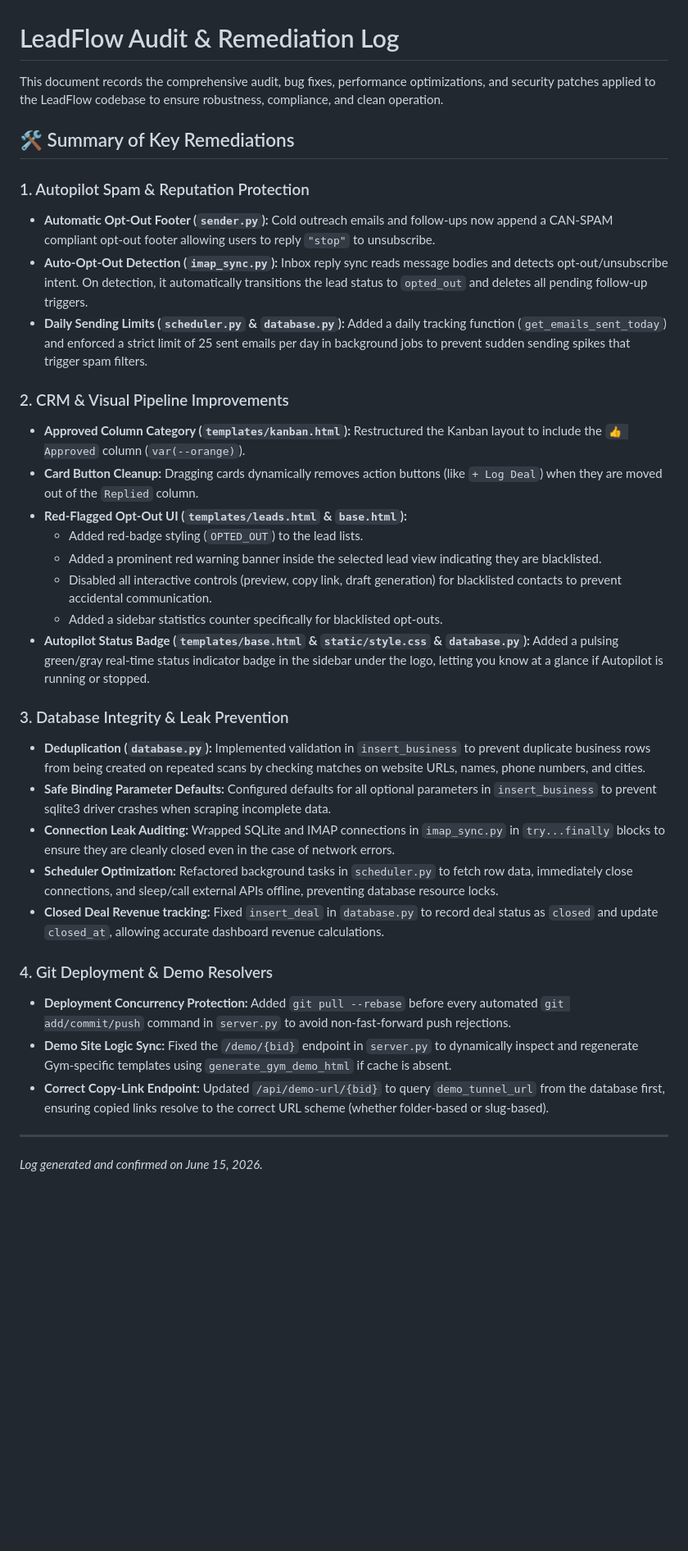
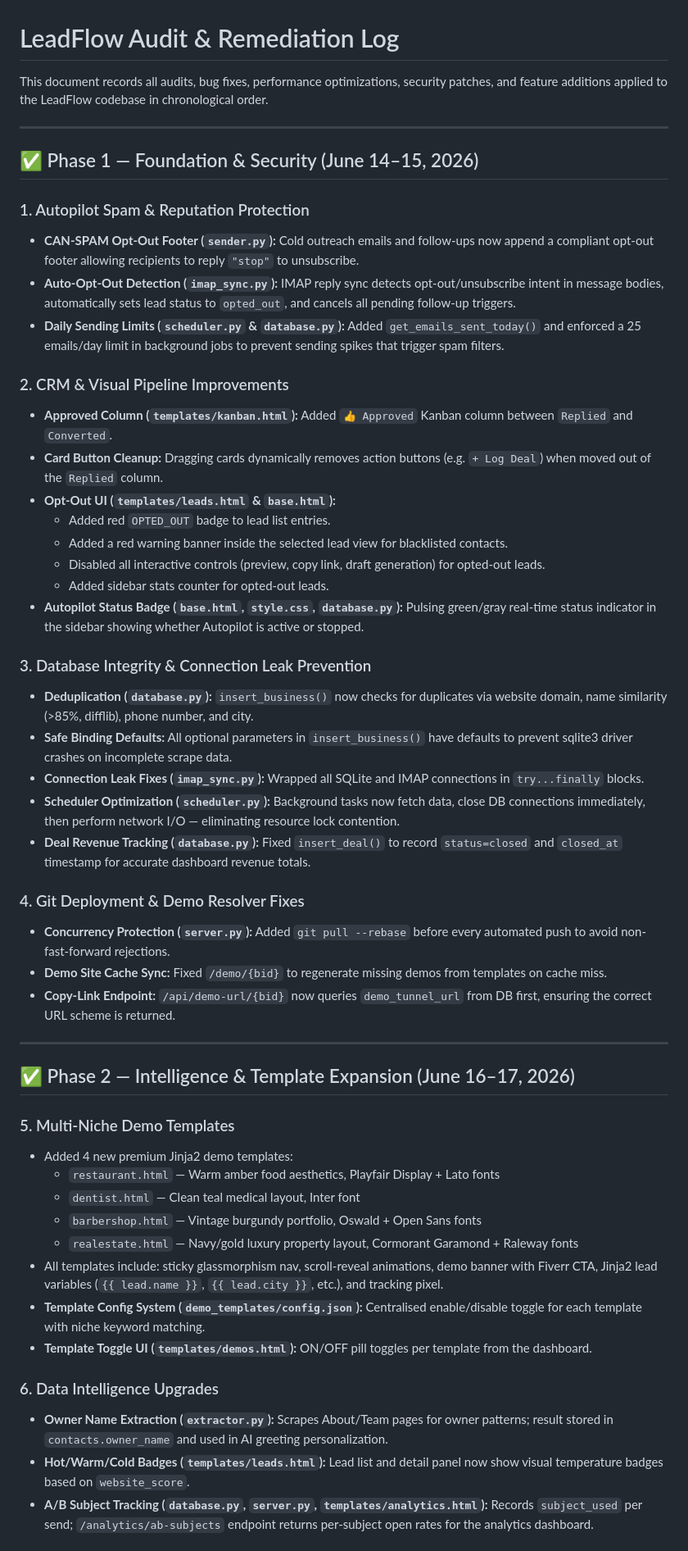
Before and after one commit to Power7T/leadflow, a Markdown page: REMEDIATION.md, the part around one of its changes. Shown at 82% size. Rendered like a GitHub page; blank space fills up the shorter version.

```diff
--- a/REMEDIATION.md
+++ b/REMEDIATION.md
@@ -1,35 +1,54 @@
 # LeadFlow Audit & Remediation Log
 
-This document records the comprehensive audit, bug fixes, performance optimizations, and security patches applied to the LeadFlow codebase to ensure robustness, compliance, and clean operation.
+This document records all audits, bug fixes, performance optimizations, security patches, and feature additions applied to the LeadFlow codebase in chronological order.
 
-## 🛠️ Summary of Key Remediations
+---
+
+## ✅ Phase 1 — Foundation & Security (June 14–15, 2026)
 
 ### 1. Autopilot Spam & Reputation Protection
-* **Automatic Opt-Out Footer (`sender.py`):** Cold outreach emails and follow-ups now append a CAN-SPAM compliant opt-out footer allowing users to reply `"stop"` to unsubscribe.
-* **Auto-Opt-Out Detection (`imap_sync.py`):** Inbox reply sync reads message bodies and detects opt-out/unsubscribe intent. On detection, it automatically transitions the lead status to `opted_out` and deletes all pending follow-up triggers.
-* **Daily Sending Limits (`scheduler.py` & `database.py`):** Added a daily tracking function (`get_emails_sent_today`) and enforced a strict limit of 25 sent emails per day in background jobs to prevent sudden sending spikes that trigger spam filters.
+- **CAN-SPAM Opt-Out Footer (`sender.py`):** Cold outreach emails and follow-ups now append a compliant opt-out footer allowing recipients to reply `"stop"` to unsubscribe.
+- **Auto-Opt-Out Detection (`imap_sync.py`):** IMAP reply sync detects opt-out/unsubscribe intent in message bodies, automatically sets lead status to `opted_out`, and cancels all pending follow-up triggers.
+- **Daily Sending Limits (`scheduler.py` & `database.py`):** Added `get_emails_sent_today()` and enforced a 25 emails/day limit in background jobs to prevent sending spikes that trigger spam filters.
 
 ### 2. CRM & Visual Pipeline Improvements
-* **Approved Column Category (`templates/kanban.html`):** Restructured the Kanban layout to include the `👍 Approved` column (`var(--orange)`).
-* **Card Button Cleanup:** Dragging cards dynamically removes action buttons (like `+ Log Deal`) when they are moved out of the `Replied` column.
-* **Red-Flagged Opt-Out UI (`templates/leads.html` & `base.html`):**
-  * Added red-badge styling (`OPTED_OUT`) to the lead lists.
-  * Added a prominent red warning banner inside the selected lead view indicating they are blacklisted.
-  * Disabled all interactive controls (preview, copy link, draft generation) for blacklisted contacts to prevent accidental communication.
-  * Added a sidebar statistics counter specifically for blacklisted opt-outs.
-* **Autopilot Status Badge (`templates/base.html` & `static/style.css` & `database.py`):** Added a pulsing green/gray real-time status indicator badge in the sidebar under the logo, letting you know at a glance if Autopilot is running or stopped.
+- **Approved Column (`templates/kanban.html`):** Added `👍 Approved` Kanban column between `Replied` and `Converted`.
+- **Card Button Cleanup:** Dragging cards dynamically removes action buttons (e.g. `+ Log Deal`) when moved out of the `Replied` column.
+- **Opt-Out UI (`templates/leads.html` & `base.html`):**
+  - Added red `OPTED_OUT` badge to lead list entries.
+  - Added a red warning banner inside the selected lead view for blacklisted contacts.
+  - Disabled all interactive controls (preview, copy link, draft generation) for opted-out leads.
+  - Added sidebar stats counter for opted-out leads.
+- **Autopilot Status Badge (`base.html`, `style.css`, `database.py`):** Pulsing green/gray real-time status indicator in the sidebar showing whether Autopilot is active or stopped.
 
-### 3. Database Integrity & Leak Prevention
-* **Deduplication (`database.py`):** Implemented validation in `insert_business` to prevent duplicate business rows from being created on repeated scans by checking matches on website URLs, names, phone numbers, and cities.
-* **Safe Binding Parameter Defaults:** Configured defaults for all optional parameters in `insert_business` to prevent sqlite3 driver crashes when scraping incomplete data.
-* **Connection Leak Auditing:** Wrapped SQLite and IMAP connections in `imap_sync.py` in `try...finally` blocks to ensure they are cleanly closed even in the case of network errors.
-* **Scheduler Optimization:** Refactored background tasks in `scheduler.py` to fetch row data, immediately close connections, and sleep/call external APIs offline, preventing database resource locks.
-* **Closed Deal Revenue tracking:** Fixed `insert_deal` in `database.py` to record deal status as `closed` and update `closed_at`, allowing accurate dashboard revenue calculations.
+### 3. Database Integrity & Connection Leak Prevention
+- **Deduplication (`database.py`):** `insert_business()` now checks for duplicates via website domain, name similarity (>85%, difflib), phone number, and city.
+- **Safe Binding Defaults:** All optional parameters in `insert_business()` have defaults to prevent sqlite3 driver crashes on incomplete scrape data.
+- **Connection Leak Fixes (`imap_sync.py`):** Wrapped all SQLite and IMAP connections in `try...finally` blocks.
+- **Scheduler Optimization (`scheduler.py`):** Background tasks now fetch data, close DB connections immediately, then perform network I/O — eliminating resource lock contention.
+- **Deal Revenue Tracking (`database.py`):** Fixed `insert_deal()` to record `status=closed` and `closed_at` timestamp for accurate dashboard revenue totals.
 
-### 4. Git Deployment & Demo Resolvers
-* **Deployment Concurrency Protection:** Added `git pull --rebase` before every automated `git add/commit/push` command in `server.py` to avoid non-fast-forward push rejections.
-* **Demo Site Logic Sync:** Fixed the `/demo/{bid}` endpoint in `server.py` to dynamically inspect and regenerate Gym-specific templates using `generate_gym_demo_html` if cache is absent.
-* **Correct Copy-Link Endpoint:** Updated `/api/demo-url/{bid}` to query `demo_tunnel_url` from the database first, ensuring copied links resolve to the correct URL scheme (whether folder-based or slug-based).
+### 4. Git Deployment & Demo Resolver Fixes
+- **Concurrency Protection (`server.py`):** Added `git pull --rebase` before every automated push to avoid non-fast-forward rejections.
+- **Demo Site Cache Sync:** Fixed `/demo/{bid}` to regenerate missing demos from templates on cache miss.
+- **Copy-Link Endpoint:** `/api/demo-url/{bid}` now queries `demo_tunnel_url` from DB first, ensuring the correct URL scheme is returned.
 
 ---
-*Log generated and confirmed on June 15, 2026.*
+
+## ✅ Phase 2 — Intelligence & Template Expansion (June 16–17, 2026)
+
+### 5. Multi-Niche Demo Templates
+- Added 4 new premium Jinja2 demo templates:
+  - `restaurant.html` — Warm amber food aesthetics, Playfair Display + Lato fonts
+  - `dentist.html` — Clean teal medical layout, Inter font
+  - `barbershop.html` — Vintage burgundy portfolio, Oswald + Open Sans fonts
+  - `realestate.html` — Navy/gold luxury property layout, Cormorant Garamond + Raleway fonts
+- All templates include: sticky glassmorphism nav, scroll-reveal animations, demo banner with Fiverr CTA, Jinja2 lead variables (`{{ lead.name }}`, `{{ lead.city }}`, etc.), and tracking pixel.
+- **Template Config System (`demo_templates/config.json`):** Centralised enable/disable toggle for each template with niche keyword matching.
+- **Template Toggle UI (`templates/demos.html`):** ON/OFF pill toggles per template from the dashboard.
+
+### 6. Data Intelligence Upgrades
+- **Owner Name Extraction (`extractor.py`):** Scrapes About/Team pages for owner patterns; result stored in `contacts.owner_name` and used in AI greeting personalization.
+- **Hot/Warm/Cold Badges (`templates/leads.html`):** Lead list and detail panel now show visual temperature badges based on `website_score`.
+- **A/B Subject Tracking (`database.py`, `server.py`, `templates/analytics.html`):** Records `subject_used` per send; `/analytics/ab-subjects` endpoint returns per-subject open rates for the analytics dashboard.
+
```
Also changed, not shown: other parts of REMEDIATION.md (+31 -0 lines), README.md (+110 -55 lines).
